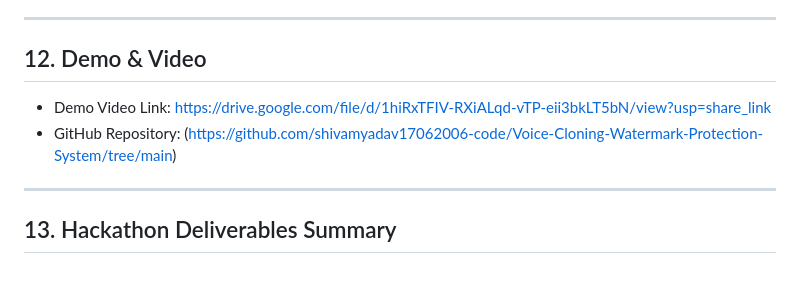
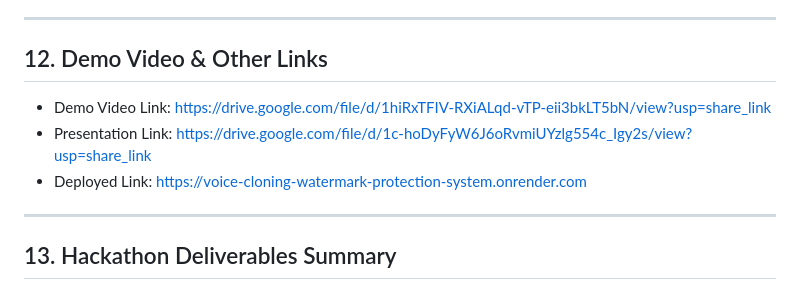
Before and after one commit to shivamyadav17062006-code/Voice-Cloning-Watermark-Protection-System, a Markdown page: README.md, the part around the change. GitHub-like rendering.

Commit message:
Revise demo section and include new links
Updated section title and added additional links.

```diff
--- a/README.md
+++ b/README.md
@@ -183,11 +183,11 @@ Railway.app / Render.com
 
 ---
 
-## 12. Demo & Video
-
+## 12. Demo Video & Other Links
 
 - Demo Video Link: https://drive.google.com/file/d/1hiRxTFIV-RXiALqd-vTP-eii3bkLT5bN/view?usp=share_link
-- GitHub Repository: (https://github.com/shivamyadav17062006-code/Voice-Cloning-Watermark-Protection-System/tree/main)
+- Presentation Link: https://drive.google.com/file/d/1c-hoDyFyW6J6oRvmiUYzlg554c_Igy2s/view?usp=share_link
+- Deployed Link: https://voice-cloning-watermark-protection-system.onrender.com
 
 ---
 
```
